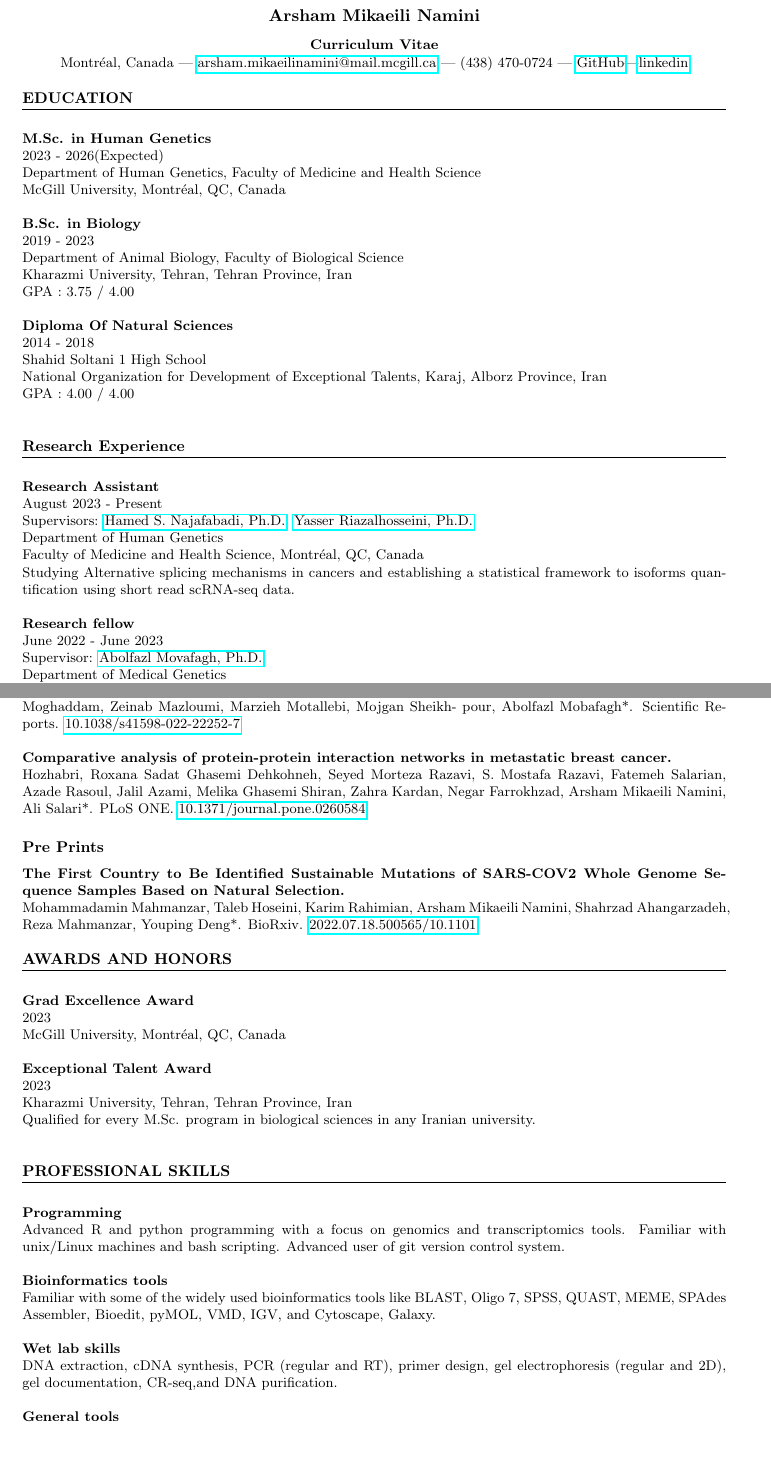
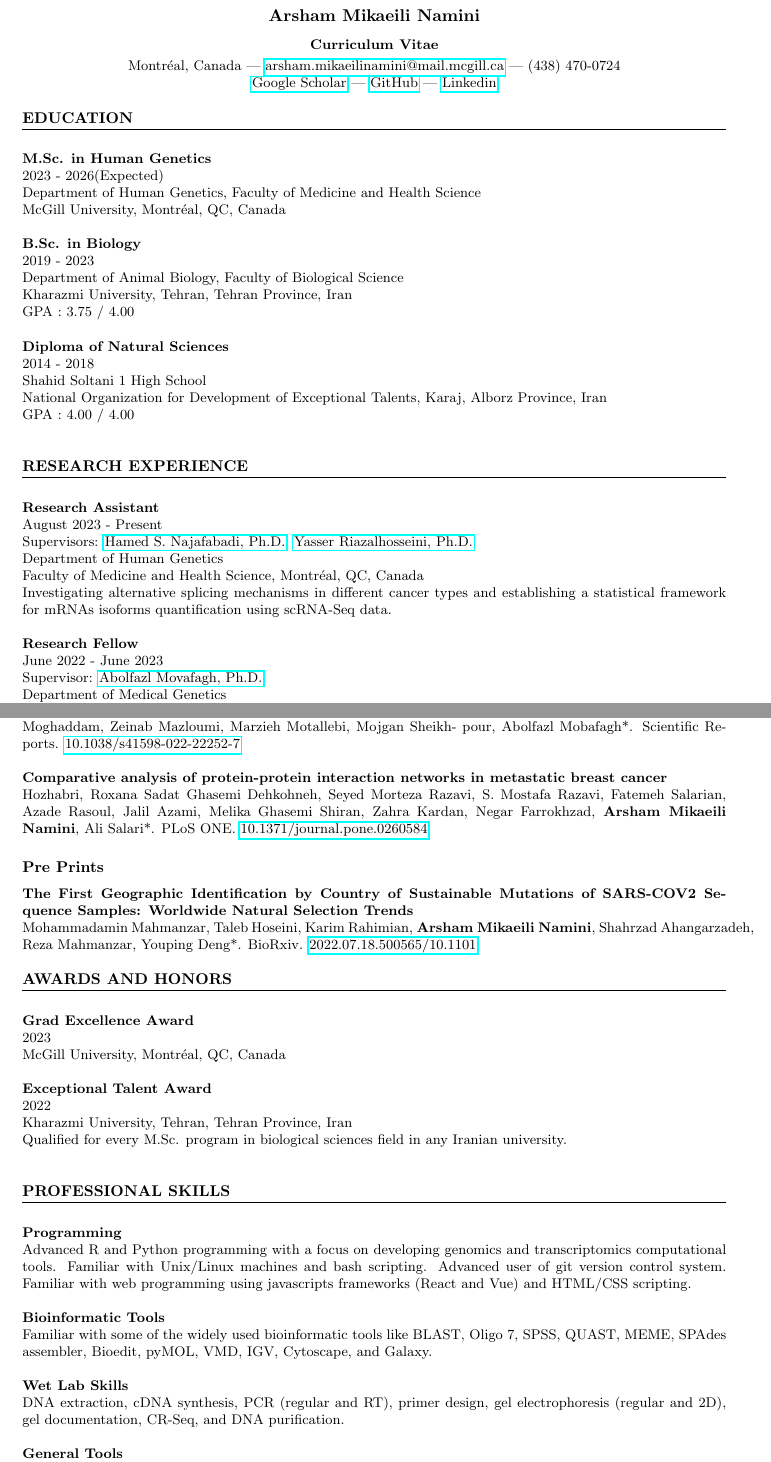
Before and after one commit to Arshammik/CV, a LaTeX document (main.tex): two parts of pages 1 and 2 of 2, joined at a grey line, cut so that both start at the same text, the shorter picture padded with empty space. Compiled offline with pdfLaTeX.

Commit message:
Add files via upload

```diff
--- a/main.tex
+++ b/main.tex
@@ -31,8 +28,9 @@
 % Header
 \begin{center}
 \textbf{\Large Arsham Mikaeili Namini }\\[7pt] % Name
-\textbf{Curriculum Vitae}\\[1pt] % CV
-Montréal, Canada | \href{mailto:arsham.mikaeilinamini@mail.mcgill.ca}{arsham.mikaeilinamini@mail.mcgill.ca} | (438) 470-0724 | \href{https://www.linkedin.com/in/arsham-mikaeili-namini-a891ba186/}{GitHub}|\href{https://github.com/Arshammik}{linkedin} % Contact info
+\textbf{Curriculum Vitae}\\[3pt] % CV
+Montréal, Canada | \href{mailto:arsham.mikaeilinamini@mail.mcgill.ca}{arsham.mikaeilinamini@mail.mcgill.ca} | (438) 470-0724 \\
+\href{https://scholar.google.ca/citations?hl=en&pli=1&user=zoWS71IAAAAJ}{Google Scholar} | \href{https://github.com/Arshammik}{GitHub} | \href{https://www.linkedin.com/in/arsham-mikaeili-namini-a891ba186/}{Linkedin} % Contact info
 \end{center}
 
 %------------------------
@@ -72,11 +70,11 @@ August 2023 - Present \\
 Supervisors: \href{https://scholar.google.com/citations?user=7RluIhUAAAAJ&hl=en}{Hamed S. Najafabadi, Ph.D.},  \href{https://scholar.google.com/citations?user=nTabYNcAAAAJ}{Yasser Riazalhosseini, Ph.D.}\\
 Department of Human Genetics \\
 Faculty of Medicine and Health Science, Montréal, QC, Canada \\
-Studying Alternative splicing mechanisms in cancers and establishing a statistical framework to isoforms quantification using short read scRNA-seq data. \\
+Investigating alternative splicing mechanisms in different cancer types and establishing a statistical framework for mRNAs isoforms quantification using scRNA-Seq data. \\
 
 
 \noindent
-\textbf{Research fellow} \\
+\textbf{Research Fellow} \\
 June 2022 - June 2023 \\
 Supervisor: \href{https://scholar.google.com/citations?user=o2NAtDIAAAAJ&hl=en}{Abolfazl Movafagh, Ph.D.}\\
 Department of Medical Genetics \\
@@ -116,11 +114,11 @@ A three-week internship focused on essential laboratory skills for research purp
 \textbf{Arsham Mikaeili Namini}, Motahareh Jahangir, Maryam Mohsen, Ali Asghar Kolahi, Hossein Hassanian-Moghaddam, Zeinab Mazloumi, Marzieh Motallebi, Mojgan Sheikh- pour, Abolfazl Mobafagh*. Scientific Reports.  \href{https://www.nature.com/articles/s41598-022-22252-7}{10.1038/s41598-022-22252-7}\\
 \\
-\textbf{Comparative analysis of protein-protein interaction networks in metastatic breast cancer.} \\
-Hozhabri, Roxana Sadat Ghasemi Dehkohneh, Seyed Morteza Razavi, S. Mostafa Razavi, Fatemeh Salarian, Azade Rasoul, Jalil Azami, Melika Ghasemi Shiran, Zahra Kardan, Negar Farrokhzad, Arsham Mikaeili Namini, Ali Salari*. PLoS ONE. \href{https://doi.org/10.1371/journal.pone.0260584}{10.1371/journal.pone.0260584}
+\textbf{Comparative analysis of protein-protein interaction networks in metastatic breast cancer} \\
+Hozhabri, Roxana Sadat Ghasemi Dehkohneh, Seyed Morteza Razavi, S. Mostafa Razavi, Fatemeh Salarian, Azade Rasoul, Jalil Azami, Melika Ghasemi Shiran, Zahra Kardan, Negar Farrokhzad, \textbf{Arsham Mikaeili Namini}, Ali Salari*. PLoS ONE. \href{https://doi.org/10.1371/journal.pone.0260584}{10.1371/journal.pone.0260584}
 
 \subsection*{Pre Prints}
-\textbf{The First Country to Be Identified Sustainable Mutations of SARS-COV2 Whole Genome Sequence Samples Based on Natural Selection.} \\
-Mohammadamin Mahmanzar, Taleb Hoseini, Karim Rahimian, Arsham Mikaeili Namini, Shahrzad Ahangarzadeh, Reza Mahmanzar, Youping Deng*. BioRxiv. \href{https://doi.org/10.1101/2022.07.18.500565}{2022.07.18.500565/10.1101}
+\textbf{The First Geographic Identification by Country of Sustainable Mutations of SARS-COV2 Sequence Samples: Worldwide Natural Selection Trends} \\
+Mohammadamin Mahmanzar, Taleb Hoseini, Karim Rahimian, \textbf{Arsham Mikaeili Namini}, Shahrzad Ahangarzadeh, Reza Mahmanzar, Youping Deng*. BioRxiv. \href{https://doi.org/10.1101/2022.07.18.500565}{2022.07.18.500565/10.1101}
 
 %------------------------
 
@@ -135,9 +133,9 @@ McGill University, Montréal, QC, Canada \\
 \\
 \noindent
 \textbf{ Exceptional Talent Award} \\
-2023 \\
+2022 \\
 Kharazmi University, Tehran, Tehran Province, Iran \\
-Qualified for every M.Sc. program in biological sciences in any Iranian university.  \\
+Qualified for every M.Sc. program in biological sciences field in any Iranian university.  \\
 
 
 %------------------------
@@ -148,19 +146,19 @@ Qualified for every M.Sc. program in biological sciences in any Iranian universi
 \noindent
 \newline
 \textbf{Programming} \\
-Advanced R and python programming with a focus on genomics and transcriptomics tools. Familiar with unix/Linux machines and bash scripting. Advanced user of git version control system.\\
+Advanced R and Python programming with a focus on developing genomics and transcriptomics computational tools. Familiar with Unix/Linux machines and bash scripting. Advanced user of git version control system. Familiar with web programming using javascripts frameworks (React and Vue) and HTML/CSS scripting.\\
 
 \noindent
-\textbf{Bioinformatics tools} \\
-Familiar with some of the widely used bioinformatics tools like BLAST, Oligo 7, SPSS, QUAST, MEME, SPAdes Assembler, Bioedit, pyMOL, VMD, IGV, and  Cytoscape, Galaxy.  \\
+\textbf{Bioinformatic Tools} \\
+Familiar with some of the widely used bioinformatic tools like BLAST, Oligo 7, SPSS, QUAST, MEME, SPAdes assembler, Bioedit, pyMOL, VMD, IGV, Cytoscape, and Galaxy.  \\
 
 \noindent
-\textbf{Wet lab skills} \\
-DNA extraction, cDNA synthesis, PCR (regular and RT), primer design, gel electrophoresis (regular and 2D), gel documentation, CR-seq,and DNA purification. \\
+\textbf{Wet Lab Skills} \\
+DNA extraction, cDNA synthesis, PCR (regular and RT), primer design, gel electrophoresis (regular and 2D), gel documentation, CR-Seq, and DNA purification. \\
 
 \noindent
-\textbf{General tools} \\
-Adobe Illustrator, Figma, Adobe InDesign, inkscape, Final Cut Pro, Endnote, Mendeley, Slack, Notion, Overleaf.
+\textbf{General Tools} \\
+Adobe Illustrator, Figma, Adobe InDesign, Inkscape, Final Cut Pro, Endnote, Mendeley, Slack, Notion, and Overleaf.
 
 
 %------------------------
```
Also changed, not shown: main.pdf (added), main.tex (17 more changed lines).
